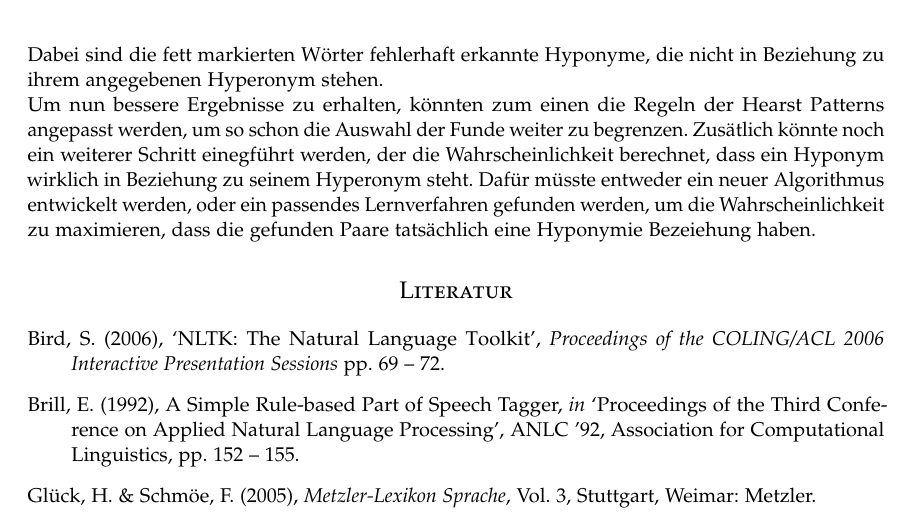
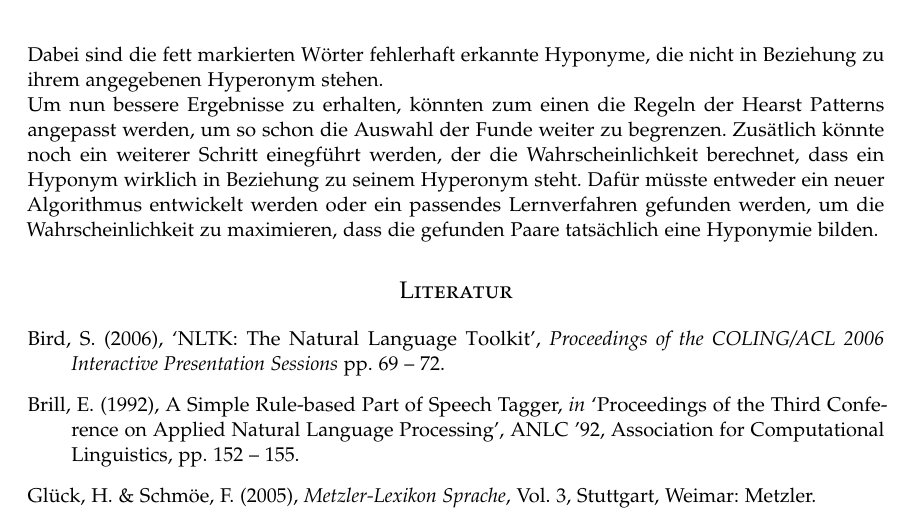
Before and after one commit to tbraun89/research-textmining, a LaTeX paper (doc/docu/textmining.tex, which reads doc/docu/results.tex): part of page 4 of 7, cut so that both start at the same text. Compiled offline with pdfLaTeX.

Commit message:
Korrektur

```diff
--- a/doc/docu/results.tex
+++ b/doc/docu/results.tex
@@ -36,7 +36,6 @@ der Hearst Patterns angepasst werden, um so schon die Auswahl der
 Funde weiter zu begrenzen. Zusätlich könnte noch ein weiterer
 Schritt einegführt werden, der die Wahrscheinlichkeit berechnet, dass
 ein Hyponym wirklich in Beziehung zu seinem Hyperonym steht. Dafür
-müsste entweder ein neuer Algorithmus entwickelt werden, oder ein
+müsste entweder ein neuer Algorithmus entwickelt werden oder ein
 passendes Lernverfahren gefunden werden, um die Wahrscheinlichkeit zu
-maximieren, dass die gefunden Paare tatsächlich eine Hyponymie
-Bezeiehung haben.
+maximieren, dass die gefunden Paare tatsächlich eine Hyponymie bilden.
```
